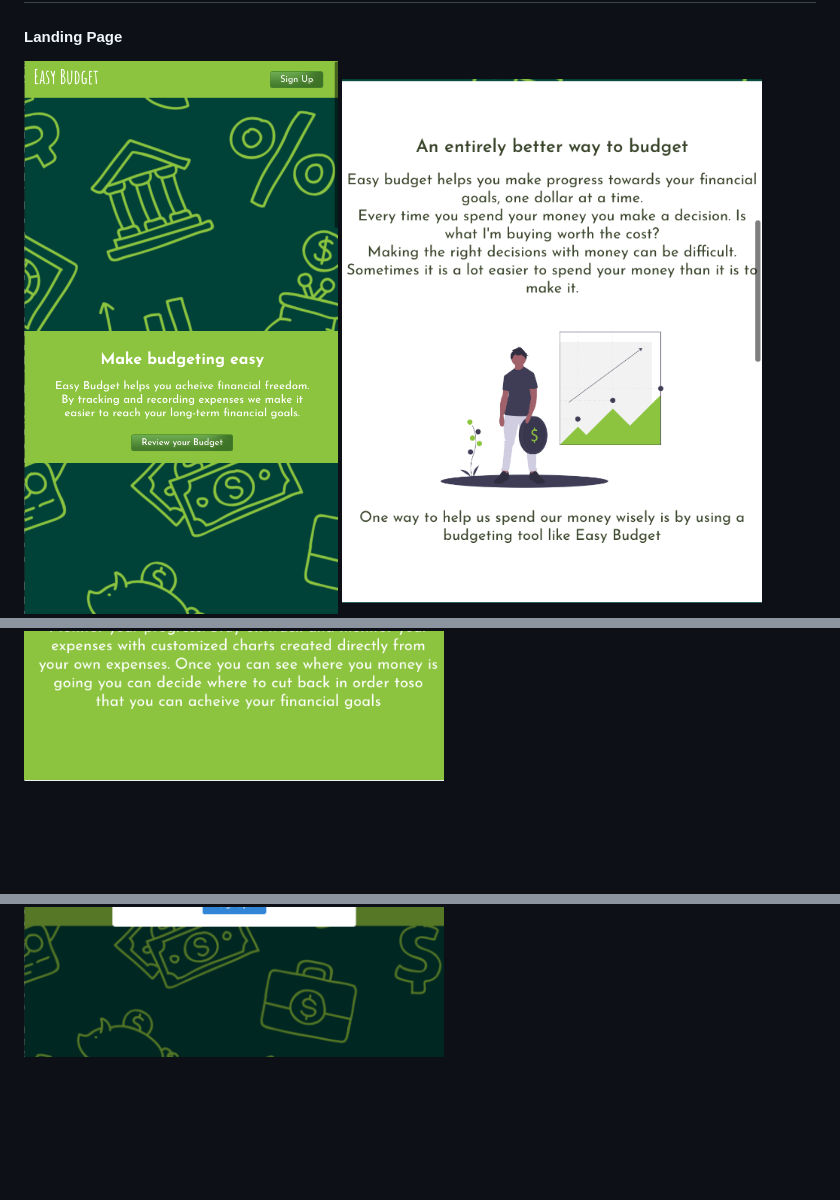
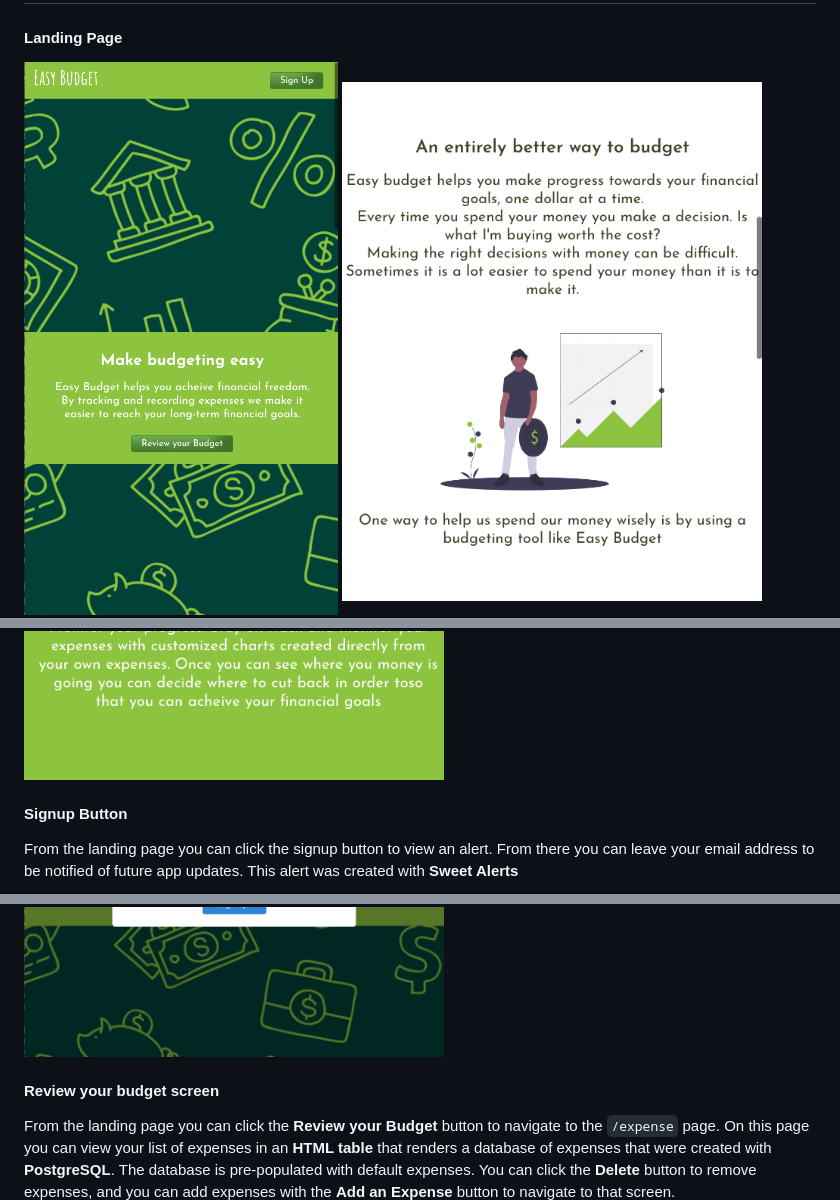
Before and after one commit to Chanda-Abdul/Easy-Budget-Client, a Markdown page: README.md, 3 parts joined by grey strips. GitHub-like rendering; pictures changed too: screens/landing2.png; blank space fills up the shorter version.

```diff
--- a/README.md
+++ b/README.md
@@ -29,7 +29,16 @@ Link to the [Live URL application](https://easy-budget.chandacodes.vercel.app)
 <img src="screens/landing2.png" alt="Image of Landing page" width="420px">
 <img src="screens/landing3.png" alt="Image of Landing page" width="420px">
 <img src="screens/landing4.png" alt="Image of Landing page" width="420px">
+
+#### Signup Button
+
+From the landing page you can click the signup button to view an alert.  From there you can leave your email address to be notified of future app updates.  This alert was created with <b>Sweet Alerts</b>
+
 <img src="screens/signup.png" alt="Image of signup alert" width="420px">
+
+#### Review your budget screen
+
+From the landing page you can click the <b>Review your Budget</b> button to navigate to the `/expense` page.  On this page you can view your list of expenses in an <b>HTML table</b> that renders a database of expenses that were created with <b>PostgreSQL</b>.  The database is pre-populated with default expenses.  You can click the <b>Delete</b> button to remove expenses, and you can add expenses with the <b>Add an Expense</b> button to navigate to that screen.
 <img src="screens/expenses1.png" alt="Image of Expense Screen" width="420px">
 <img src="screens/expenses2.png" alt="Image of Expense Screen" width="420px">
 <img src="screens/addexpense.png" alt="Image of add xpense page" width="420px">
```
